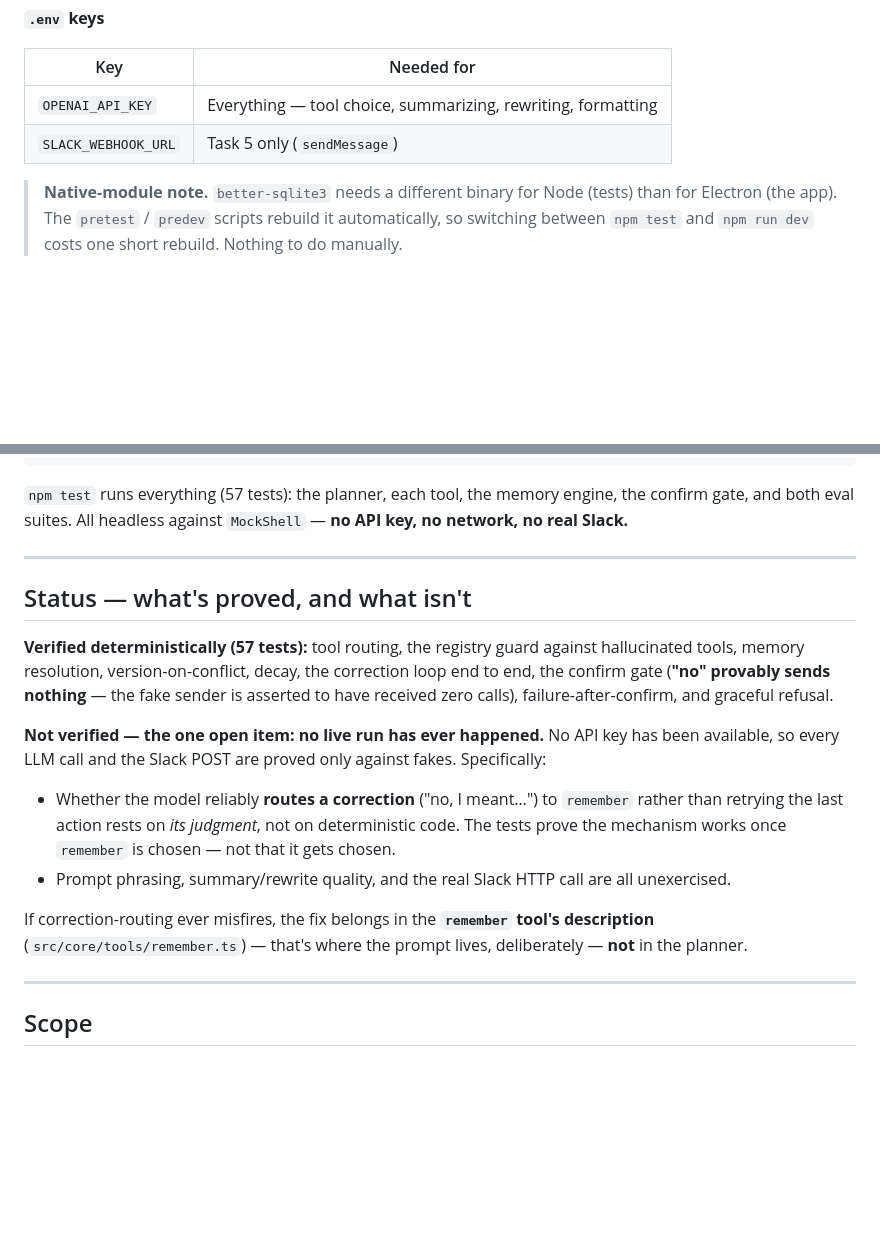
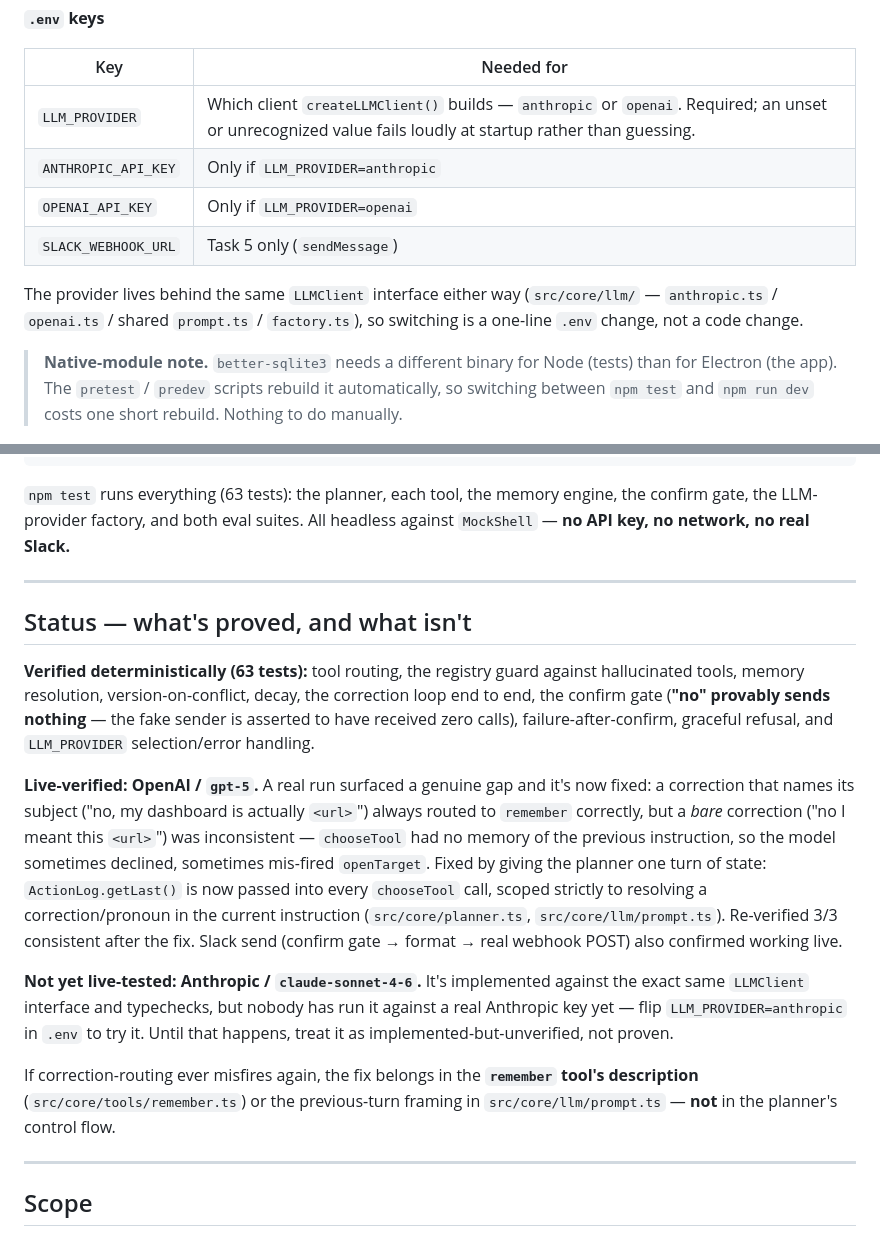
Before and after one commit to Sejall-089/voice-agent, a Markdown page: README.md, 2 parts joined by grey strips. Rendered like a GitHub page; blank space fills up the shorter version.

Commit message:
Bring README up to date with the LLM-provider factory and live-test findings
Was still describing the pre-live-testing state (57 tests, OPENAI_API_KEY
only, "no live run has ever happened"). Updates the .env keys table for
LLM_PROVIDER/ANTHROPIC_API_KEY, the test count (63), and the status section:
OpenAI/gpt-5 and the Slack send are live-verified (including the
correction-routing fix), Anthropic/claude-sonnet-4-6 is implemented but not
yet live-tested.

````diff
--- a/README.md
+++ b/README.md
@@ -65,8 +65,14 @@ npm run dev               # press Ctrl+Shift+Space anywhere
 
 | Key | Needed for |
 |---|---|
-| `OPENAI_API_KEY` | Everything — tool choice, summarizing, rewriting, formatting |
+| `LLM_PROVIDER` | Which client `createLLMClient()` builds — `anthropic` or `openai`. Required; an unset or unrecognized value fails loudly at startup rather than guessing. |
+| `ANTHROPIC_API_KEY` | Only if `LLM_PROVIDER=anthropic` |
+| `OPENAI_API_KEY` | Only if `LLM_PROVIDER=openai` |
 | `SLACK_WEBHOOK_URL` | Task 5 only (`sendMessage`) |
+
+The provider lives behind the same `LLMClient` interface either way (`src/core/llm/` —
+`anthropic.ts` / `openai.ts` / shared `prompt.ts` / `factory.ts`), so switching is a one-line
+`.env` change, not a code change.
 
 > **Native-module note.** `better-sqlite3` needs a different binary for Node (tests) than for
 > Electron (the app). The `pretest` / `predev` scripts rebuild it automatically, so switching
@@ -93,28 +99,37 @@ Step 5 — the same task uses the CORRECTED value      ✅ opened https://new.ex
 Step 6 — recall reveals it        🧠 target:dashboard → https://new… (confidence 0.80, v2, today)
 ```
 
-`npm test` runs everything (57 tests): the planner, each tool, the memory engine, the confirm gate,
-and both eval suites. All headless against `MockShell` — **no API key, no network, no real Slack.**
+`npm test` runs everything (63 tests): the planner, each tool, the memory engine, the confirm gate,
+the LLM-provider factory, and both eval suites. All headless against `MockShell` — **no API key,
+no network, no real Slack.**
 
 ---
 
 ## Status — what's proved, and what isn't
 
-**Verified deterministically (57 tests):** tool routing, the registry guard against hallucinated
+**Verified deterministically (63 tests):** tool routing, the registry guard against hallucinated
 tools, memory resolution, version-on-conflict, decay, the correction loop end to end, the confirm
 gate (**"no" provably sends nothing** — the fake sender is asserted to have received zero calls),
-failure-after-confirm, and graceful refusal.
+failure-after-confirm, graceful refusal, and `LLM_PROVIDER` selection/error handling.
 
-**Not verified — the one open item:** **no live run has ever happened.** No API key has been
-available, so every LLM call and the Slack POST are proved only against fakes. Specifically:
+**Live-verified: OpenAI / `gpt-5`.** A real run surfaced a genuine gap and it's now fixed: a
+correction that names its subject ("no, my dashboard is actually `<url>`") always routed to
+`remember` correctly, but a *bare* correction ("no I meant this `<url>`") was inconsistent —
+`chooseTool` had no memory of the previous instruction, so the model sometimes declined,
+sometimes mis-fired `openTarget`. Fixed by giving the planner one turn of state: `ActionLog.getLast()`
+is now passed into every `chooseTool` call, scoped strictly to resolving a correction/pronoun in
+the current instruction (`src/core/planner.ts`, `src/core/llm/prompt.ts`). Re-verified 3/3
+consistent after the fix. Slack send (confirm gate → format → real webhook POST) also confirmed
+working live.
 
-- Whether the model reliably **routes a correction** ("no, I meant…") to `remember` rather than
-  retrying the last action rests on *its judgment*, not on deterministic code. The tests prove the
-  mechanism works once `remember` is chosen — not that it gets chosen.
-- Prompt phrasing, summary/rewrite quality, and the real Slack HTTP call are all unexercised.
+**Not yet live-tested: Anthropic / `claude-sonnet-4-6`.** It's implemented against the exact same
+`LLMClient` interface and typechecks, but nobody has run it against a real Anthropic key yet — flip
+`LLM_PROVIDER=anthropic` in `.env` to try it. Until that happens, treat it as
+implemented-but-unverified, not proven.
 
-If correction-routing ever misfires, the fix belongs in the **`remember` tool's description**
-(`src/core/tools/remember.ts`) — that's where the prompt lives, deliberately — **not** in the planner.
+If correction-routing ever misfires again, the fix belongs in the **`remember` tool's description**
+(`src/core/tools/remember.ts`) or the previous-turn framing in `src/core/llm/prompt.ts` — **not**
+in the planner's control flow.
 
 ---
 
````
